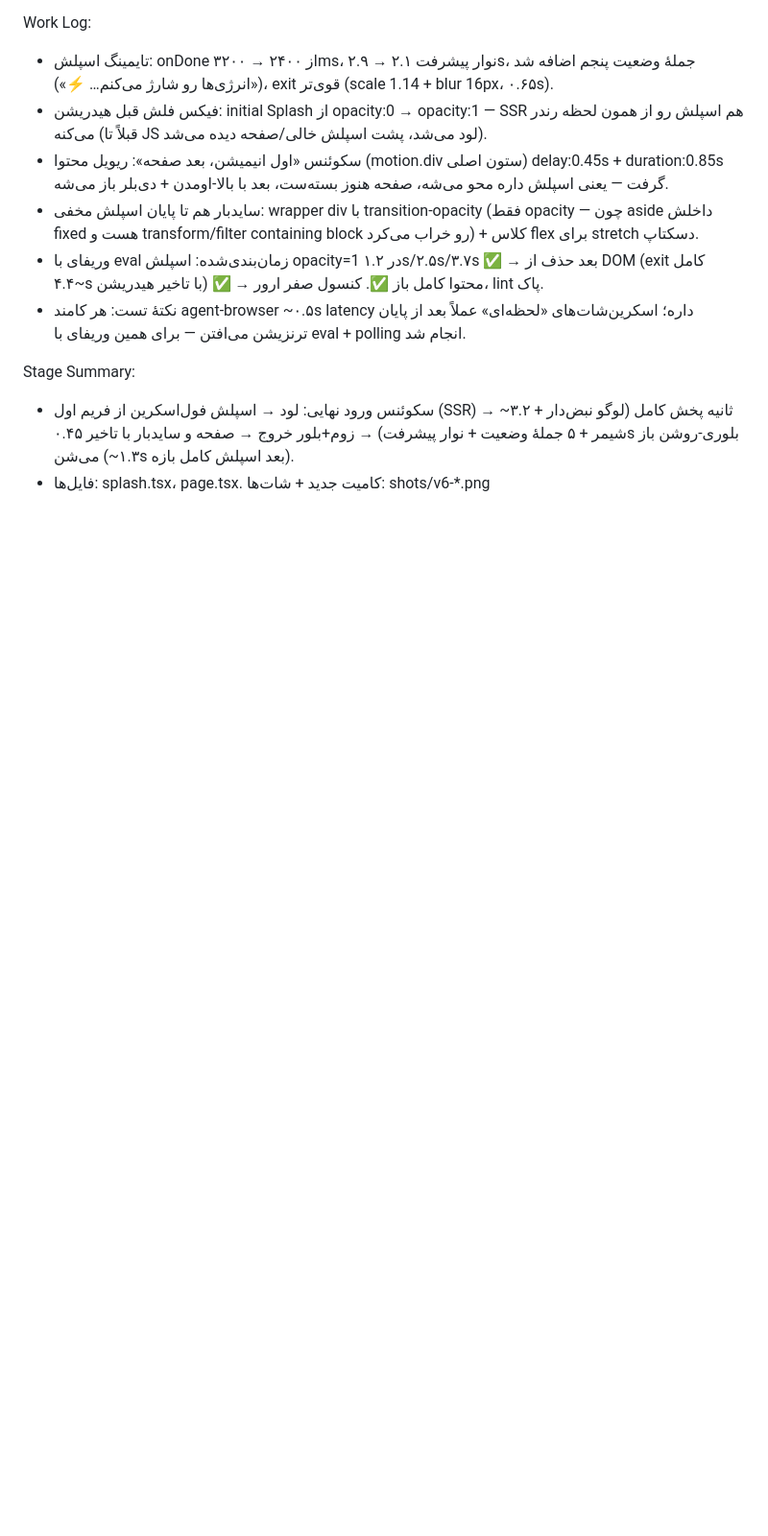
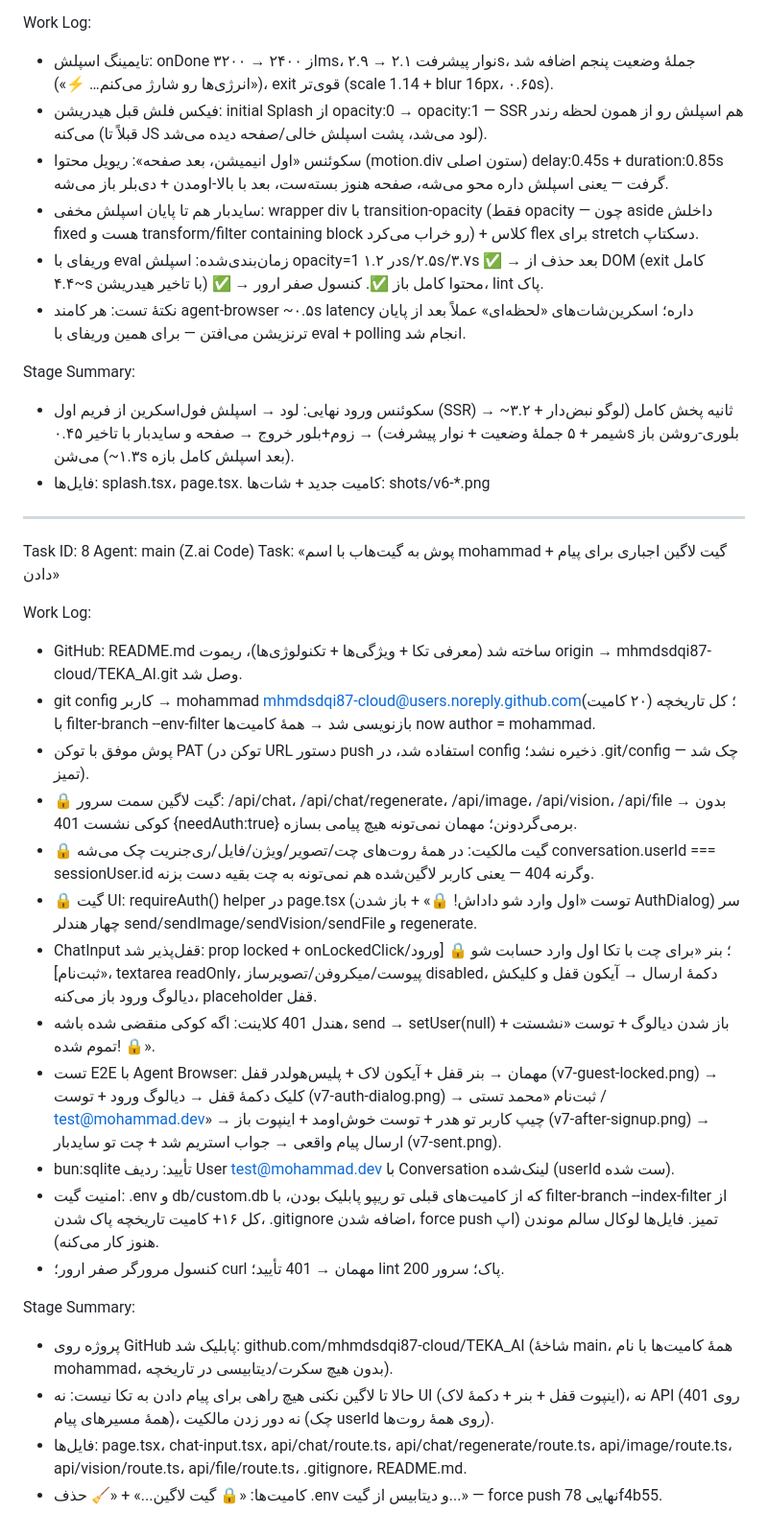
Before and after one commit to mhmdsdqi87-cloud/TEKA_AI, a Markdown page: worklog.md, the part around the change. Shown at 96% size. Drawn GitHub-style; blank space fills up the shorter version.

Commit message:
14f0de99-5626-4807-bf93-00ada11edc99

```diff
--- a/worklog.md
+++ b/worklog.md
@@ -208,3 +208,28 @@ Work Log:
 Stage Summary:
 - سکوئنس ورود نهایی: لود → اسپلش فول‌اسکرین از فریم اول (SSR) → ~۳.۲ ثانیه پخش کامل (لوگو نبض‌دار + شیمر + ۵ جملهٔ وضعیت + نوار پیشرفت) → زوم+بلور خروج → صفحه و سایدبار با تاخیر ۰.۴۵s بلوری-روشن باز می‌شن (~۱.۳s بعد اسپلش کامل بازه).
 - فایل‌ها: splash.tsx، page.tsx. کامیت جدید + شات‌ها: shots/v6-*.png
+
+---
+Task ID: 8
+Agent: main (Z.ai Code)
+Task: «پوش به گیت‌هاب با اسم mohammad + گیت لاگین اجباری برای پیام دادن»
+
+Work Log:
+- GitHub: README.md ساخته شد (معرفی تکا + ویژگی‌ها + تکنولوژی‌ها)، ریموت origin → mhmdsdqi87-cloud/TEKA_AI.git وصل شد.
+- git config کاربر → mohammad <mhmdsdqi87-cloud@users.noreply.github.com>؛ کل تاریخچه (۲۰ کامیت) با filter-branch --env-filter بازنویسی شد → همهٔ کامیت‌ها now author = mohammad.
+- پوش موفق با توکن PAT (توکن در URL دستور push استفاده شد، در config ذخیره نشد؛ .git/config چک شد — تمیز).
+- 🔒 گیت لاگین سمت سرور: /api/chat، /api/chat/regenerate، /api/image، /api/vision، /api/file → بدون کوکی نشست 401 {needAuth:true} برمی‌گردونن؛ مهمان نمی‌تونه هیچ پیامی بسازه.
+- 🔒 گیت مالکیت: در همهٔ روت‌های چت/تصویر/ویژن/فایل/ری‌جنریت چک می‌شه conversation.userId === sessionUser.id وگرنه 404 — یعنی کاربر لاگین‌شده هم نمی‌تونه به چت بقیه دست بزنه.
+- 🔒 گیت UI: requireAuth() helper در page.tsx (توست «اول وارد شو داداش! 🔒» + باز شدن AuthDialog) سر چهار هندلر send/sendImage/sendVision/sendFile و regenerate.
+- ChatInput قفل‌پذیر شد: prop locked + onLockedClick؛ بنر «برای چت با تکا اول وارد حسابت شو 🔒 [ورود/ثبت‌نام]»، textarea readOnly، پیوست/میکروفن/تصویرساز disabled، دکمهٔ ارسال → آیکون قفل و کلیکش دیالوگ ورود باز می‌کنه، placeholder قفل.
+- هندل 401 کلاینت: اگه کوکی منقضی شده باشه، send → setUser(null) + باز شدن دیالوگ + توست «نشستت تموم شده! 🔒».
+- تست E2E با Agent Browser: مهمان → بنر قفل + آیکون لاک + پلیس‌هولدر قفل (v7-guest-locked.png) → کلیک دکمهٔ قفل → دیالوگ ورود + توست (v7-auth-dialog.png) → ثبت‌نام «محمد تستی / test@mohammad.dev» → چیپ کاربر تو هدر + توست خوش‌اومد + اینپوت باز (v7-after-signup.png) → ارسال پیام واقعی → جواب استریم شد + چت تو سایدبار (v7-sent.png).
+- bun:sqlite تأیید: ردیف User test@mohammad.dev با Conversation لینک‌شده (userId ست شده).
+- امنیت گیت: .env و db/custom.db که از کامیت‌های قبلی تو ریپو پابلیک بودن، با filter-branch --index-filter از کل ۱۶+ کامیت تاریخچه پاک شدن، .gitignore اضافه شدن، force push تمیز. فایل‌ها لوکال سالم موندن (اپ هنوز کار می‌کنه).
+- کنسول مرورگر صفر ارور؛ curl مهمان → 401 تأیید؛ lint پاک؛ سرور 200.
+
+Stage Summary:
+- پروژه روی GitHub پابلیک شد: github.com/mhmdsdqi87-cloud/TEKA_AI (شاخهٔ main، همهٔ کامیت‌ها با نام mohammad، بدون هیچ سکرت/دیتابیسی در تاریخچه).
+- حالا تا لاگین نکنی هیچ راهی برای پیام دادن به تکا نیست: نه UI (اینپوت قفل + بنر + دکمهٔ لاک)، نه API (401 روی همهٔ مسیرهای پیام)، نه دور زدن مالکیت (چک userId روی همهٔ روت‌ها).
+- فایل‌ها: page.tsx، chat-input.tsx، api/chat/route.ts، api/chat/regenerate/route.ts، api/image/route.ts، api/vision/route.ts، api/file/route.ts، .gitignore، README.md.
+- کامیت‌ها: «🔒 گیت لاگین...» + «🧹 حذف .env و دیتابیس از گیت...» — force push نهایی 78f4b55.
```
